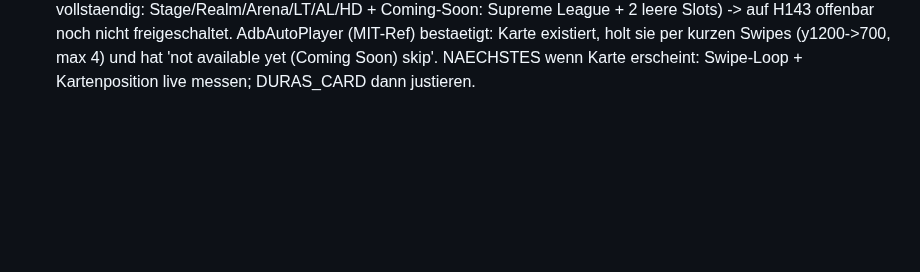
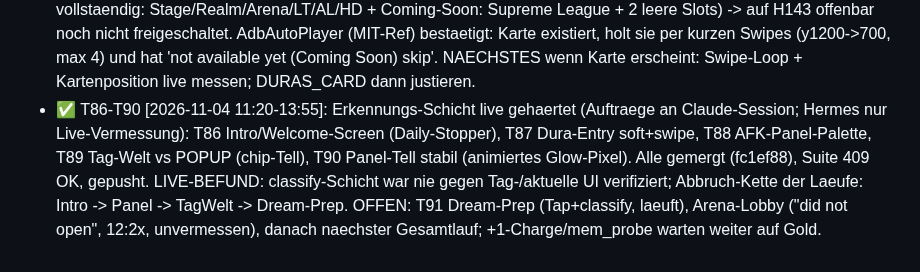
Before and after one commit to SiLeet/spectre, a Markdown page: TODOS.md, the part around the change. Drawn GitHub-style; blank space fills up the shorter version.

Commit message:
docs(todos): T86-T90 recognition hardening merged; open: T91, arena lobby

```diff
--- a/TODOS.md
+++ b/TODOS.md
@@ -1292,3 +1292,11 @@ Resonance-Heroes-74-vs-RL-80-Widerspruch bleibt beobachtungsrelevant.
   bestaetigt: Karte existiert, holt sie per kurzen Swipes (y1200->700, max 4) und
   hat 'not available yet (Coming Soon) skip'. NAECHSTES wenn Karte erscheint:
   Swipe-Loop + Kartenposition live messen; DURAS_CARD dann justieren.
+- ✅ T86-T90 [2026-11-04 11:20-13:55]: Erkennungs-Schicht live gehaertet (Auftraege an
+  Claude-Session; Hermes nur Live-Vermessung): T86 Intro/Welcome-Screen (Daily-Stopper),
+  T87 Dura-Entry soft+swipe, T88 AFK-Panel-Palette, T89 Tag-Welt vs POPUP (chip-Tell),
+  T90 Panel-Tell stabil (animiertes Glow-Pixel). Alle gemergt (fc1ef88), Suite 409 OK,
+  gepusht. LIVE-BEFUND: classify-Schicht war nie gegen Tag-/aktuelle UI verifiziert;
+  Abbruch-Kette der Laeufe: Intro -> Panel -> TagWelt -> Dream-Prep. OFFEN: T91
+  Dream-Prep (Tap+classify, laeuft), Arena-Lobby ("did not open", 12:2x, unvermessen),
+  danach naechster Gesamtlauf; +1-Charge/mem_probe warten weiter auf Gold.
```
